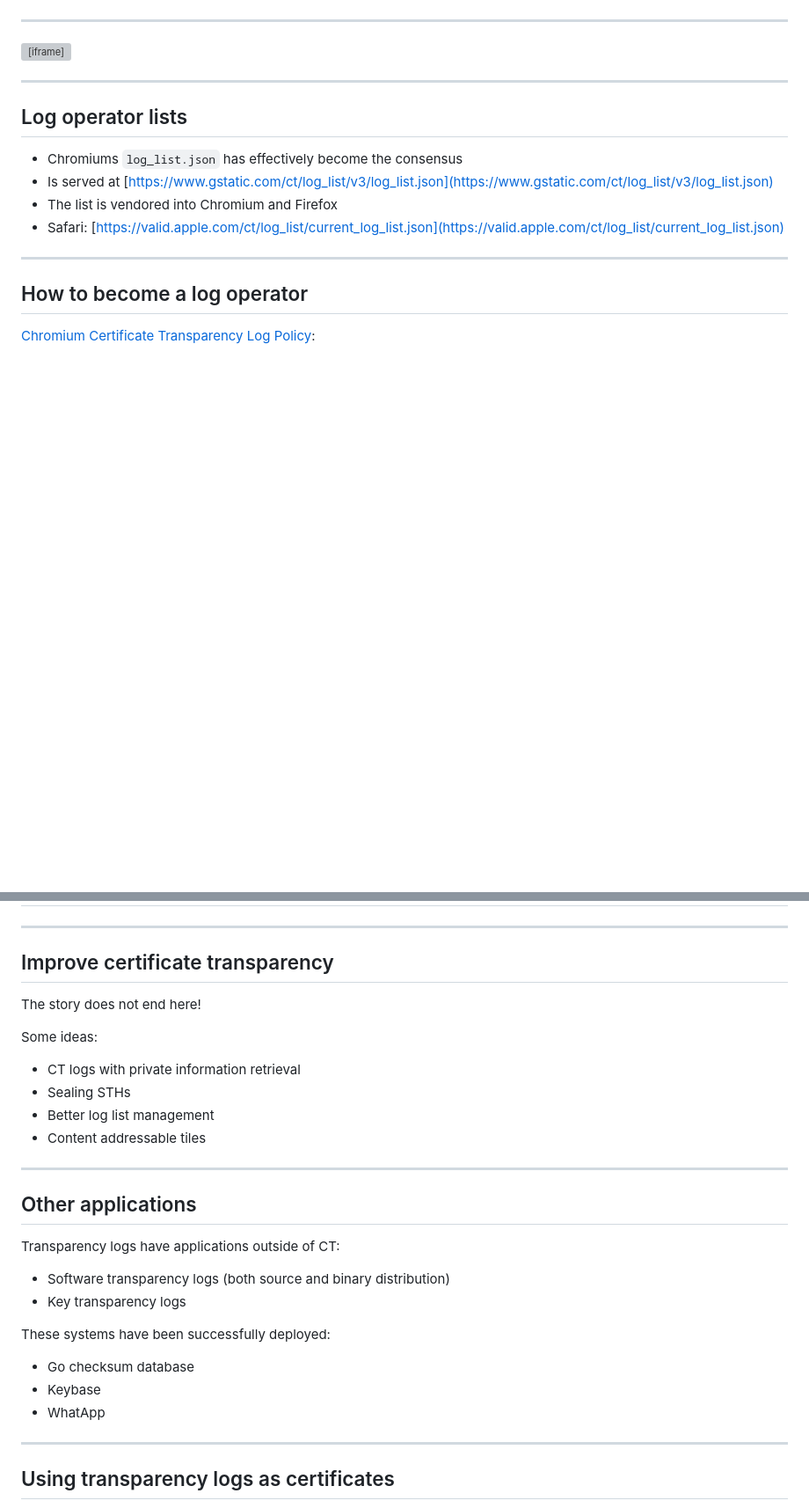
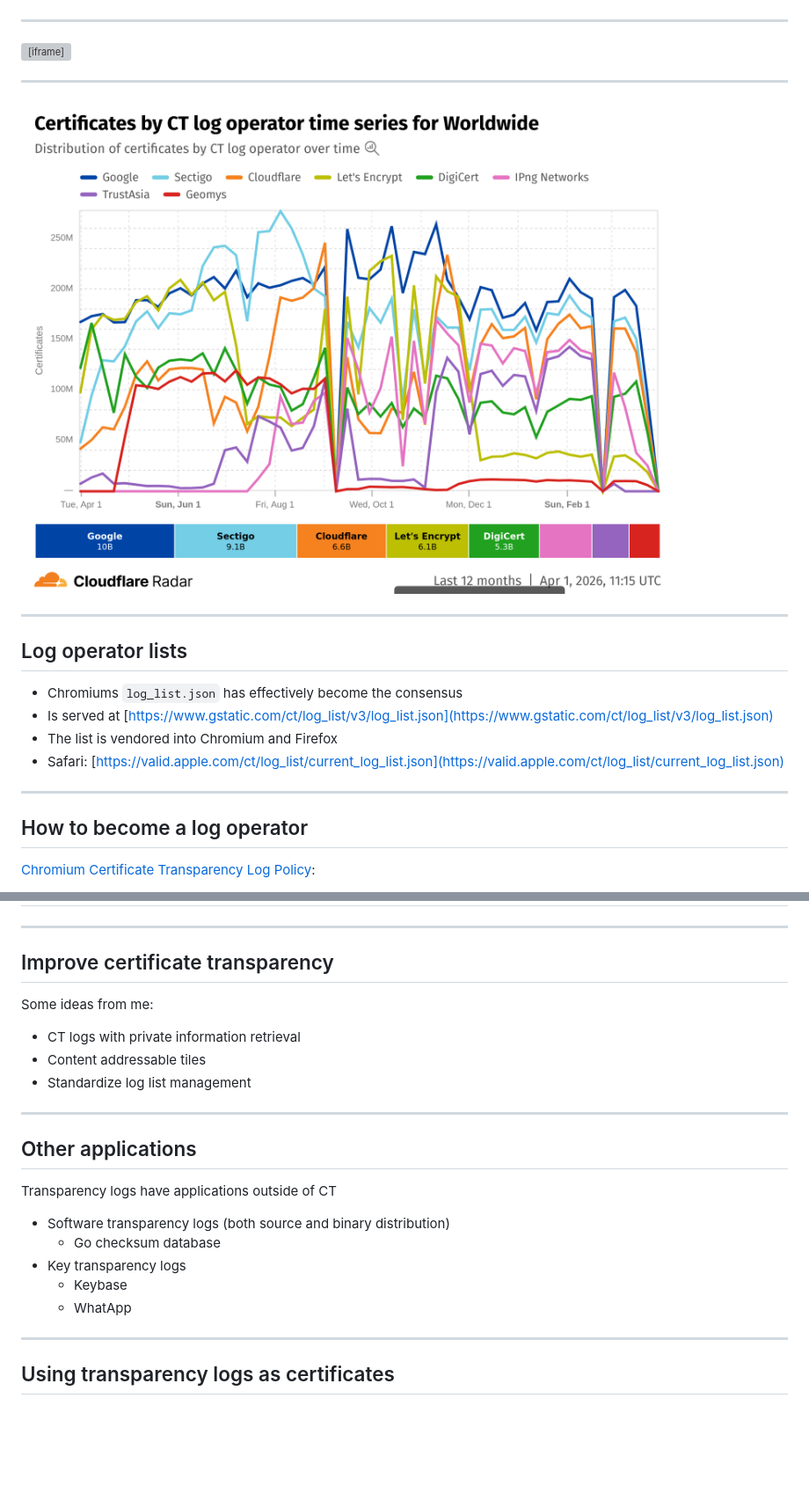
Before and after one commit to Sawchord/luct-prez, a Markdown page: prez.md, 2 parts joined by grey strips. Shown: that part at 88% size. Rendered like a GitHub page; pictures changed too: pics/log_operators.png (added); blank space fills up the shorter version; grey boxes are pictures that could not be loaded.

Commit message:
Put in backup screenshot

```diff
--- a/prez.md
+++ b/prez.md
@@ -186,6 +186,10 @@ Spoiler alert: A lot!
 
 <iframe class="cf-radar-embed" width="800" height="616" src="https://radar.cloudflare.com/embed/DataExplorerVisualizer?dataset=ct&path=ct%2Ftimeseries_groups%2Flog_operator&dateRange=52w&param_limitPerGroup=20&locale=en-US&widgetState=%7B%22xy.hiddenSeries%22%3A%5B%5D%7D&ref=%2Fexplorer%3FdataSet%3Dct%26groupBy%3Dlog_operator%26dt%3D52w" title="Cloudflare Radar - Certificates by CT log operator time series for Worldwide" loading="lazy" style="border:0;max-width:100%;">
 </iframe>
+
+---
+
+![bg 70%](pics/log_operators.png)
 
 ---
 
@@ -545,26 +549,28 @@ Idea:
 ---
 
 ## Improve certificate transparency
-The story does not end here!
 
-Some ideas:
+Some ideas from me:
 
 - CT logs with private information retrieval
-- Sealing STHs
-- Better log list management
 - Content addressable tiles
+- Standardize log list management
+
 ---
 
 ## Other applications
 
-Transparency logs have applications outside of CT:
+Transparency logs have applications outside of CT
+
 - Software transparency logs (both source and binary distribution)
+    - Go checksum database
 - Key transparency logs
+    - Keybase
+    - WhatApp
 
-These systems have been successfully deployed:
-- Go checksum database
-- Keybase
-- WhatApp
+
+
+
 
 ---
 
```
